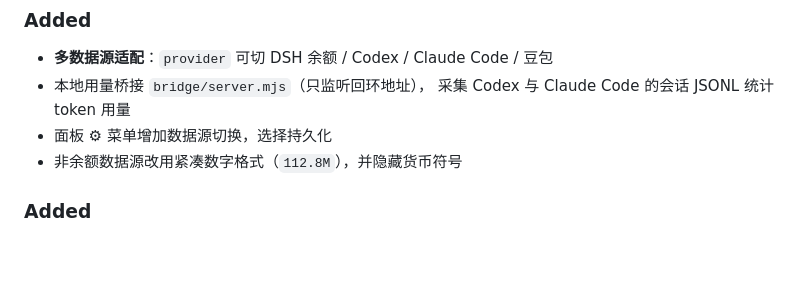
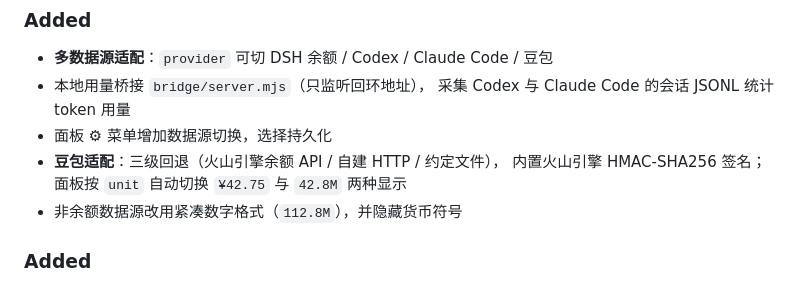
Before and after one commit to kkppshuai-svg/dsh-corner-gauge, a Markdown page: CHANGELOG.md, the part around the change. Rendered like a GitHub page; blank space fills up the shorter version.

```diff
--- a/CHANGELOG.md
+++ b/CHANGELOG.md
@@ -11,6 +11,8 @@
 - 本地用量桥接 `bridge/server.mjs`（只监听回环地址），
   采集 Codex 与 Claude Code 的会话 JSONL 统计 token 用量
 - 面板 ⚙ 菜单增加数据源切换，选择持久化
+- **豆包适配**：三级回退（火山引擎余额 API / 自建 HTTP / 约定文件），
+  内置火山引擎 HMAC-SHA256 签名；面板按 `unit` 自动切换 `¥42.75` 与 `42.8M` 两种显示
 - 非余额数据源改用紧凑数字格式（`112.8M`），并隐藏货币符号
 
 ### Added
```
Also changed, not shown: README.md (+24 -0 lines), docs/providers-doubao.png (added), 3 other files.
